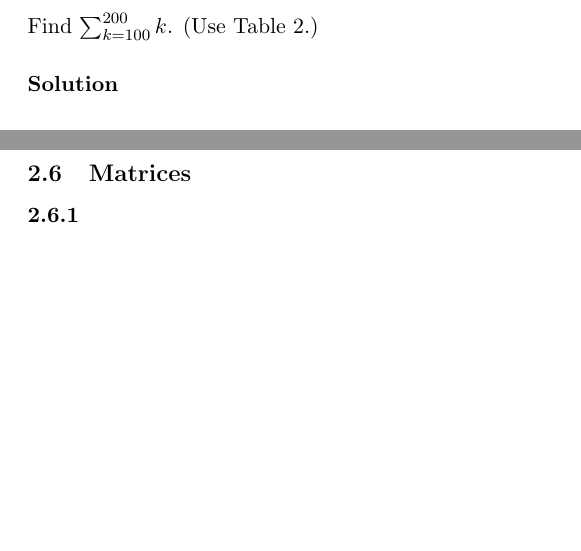
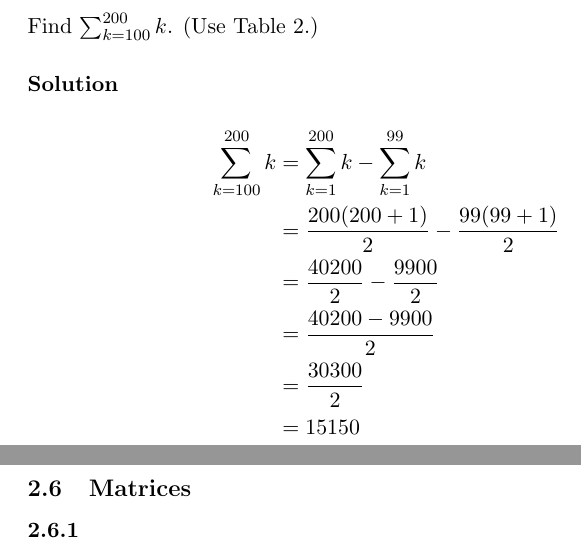
Before and after one commit to RagnarArdal/dim-ta-solutions, a LaTeX document (05/05.tex, which reads 05/problems/2.4.39.tex): two parts of pages 6 and 7 of 10, joined at a grey line, cut so that both start at the same text, the shorter picture padded with empty space. Compiled offline with pdfLaTeX.

Commit message:
Did a solution of 2.4.39

```diff
--- a/05/problems/2.4.39.tex
+++ b/05/problems/2.4.39.tex
@@ -14,3 +14,11 @@
 	Find $\sum_{k=100}^{200} k$. (Use Table 2.)
 
 \solution
+	\begin{align*}
+		\sum_{k=100}^{200} k &= \sum_{k=1}^{200} k - \sum_{k=1}^{99} k  \\
+		                     &= \frac{200(200 + 1)}{2} - \frac{99(99 + 1)}{2} \\
+		                     &= \frac{40200}{2} - \frac{9900}{2} \\
+		                     &= \frac{40200 - 9900}{2} \\
+		                     &= \frac{30300}{2} \\
+		                     &= 15150
+	\end{align*}
```
Also changed, not shown: 05/problems/2.4.39.tex (2 more changed lines).
